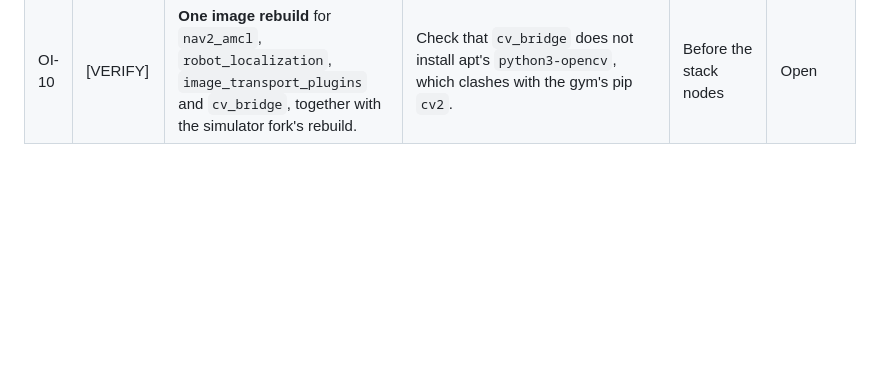
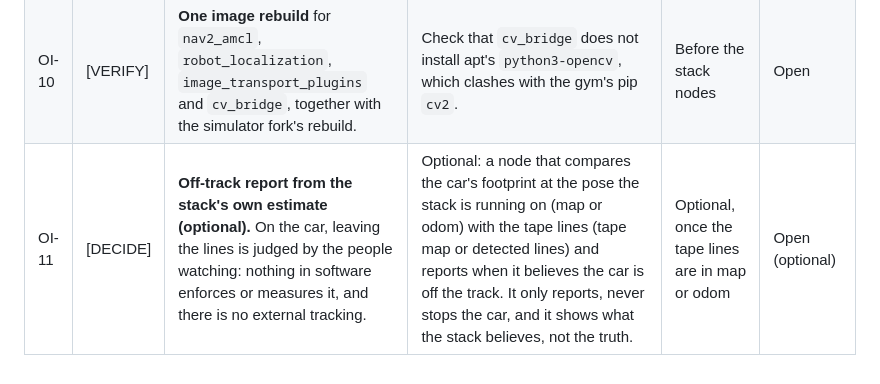
Before and after one commit to tfc-org/F1tenth_PoliMI, a Markdown page: docs/scope.md, the part around the change. GitHub-like rendering; blank space fills up the shorter version.

Commit message:
docs(scope): add OI-11, optional off-track report
- On the car, leaving the lines is judged by the people watching; no software check or external tracking
- Optional node reports when the stack's own pose puts the car off the track, report only

```diff
--- a/docs/scope.md
+++ b/docs/scope.md
@@ -138,3 +138,4 @@ Decisions and checks the scope leaves open. Each row gives the options and a sug
 | OI-08 | [DECIDE] | **EKF for `odom`** (wheel odometry and the camera IMU, `robot_localization`) in the base platform. | Suggested: yes. It helps exercise 1a and both options, and is the first half of exercise 5. | Base platform | Open |
 | OI-09 | [VERIFY] | **Safety with `ackermann_mux` locks** (supported by the mux in `f1tenth_system`). | Emergency stop: a latched lock above the joystick. Autonomy deadman: a lock with a timeout between `/drive` and the joystick, released while RB is held (today RB's `autonomous_control` publishes to `/dev/null`, so the autonomy is not gated). AEB: an input between `/drive` and the joystick that brakes under a time-to-collision threshold, so a person can still drive the car away. Check how locks behave in this mux. | Safety | Open |
 | OI-10 | [VERIFY] | **One image rebuild** for `nav2_amcl`, `robot_localization`, `image_transport_plugins` and `cv_bridge`, together with the simulator fork's rebuild. | Check that `cv_bridge` does not install apt's `python3-opencv`, which clashes with the gym's pip `cv2`. | Before the stack nodes | Open |
+| OI-11 | [DECIDE] | **Off-track report from the stack's own estimate (optional).** On the car, leaving the lines is judged by the people watching: nothing in software enforces or measures it, and there is no external tracking. | Optional: a node that compares the car's footprint at the pose the stack is running on (map or odom) with the tape lines (tape map or detected lines) and reports when it believes the car is off the track. It only reports, never stops the car, and it shows what the stack believes, not the truth. | Optional, once the tape lines are in map or odom | Open (optional) |
```
